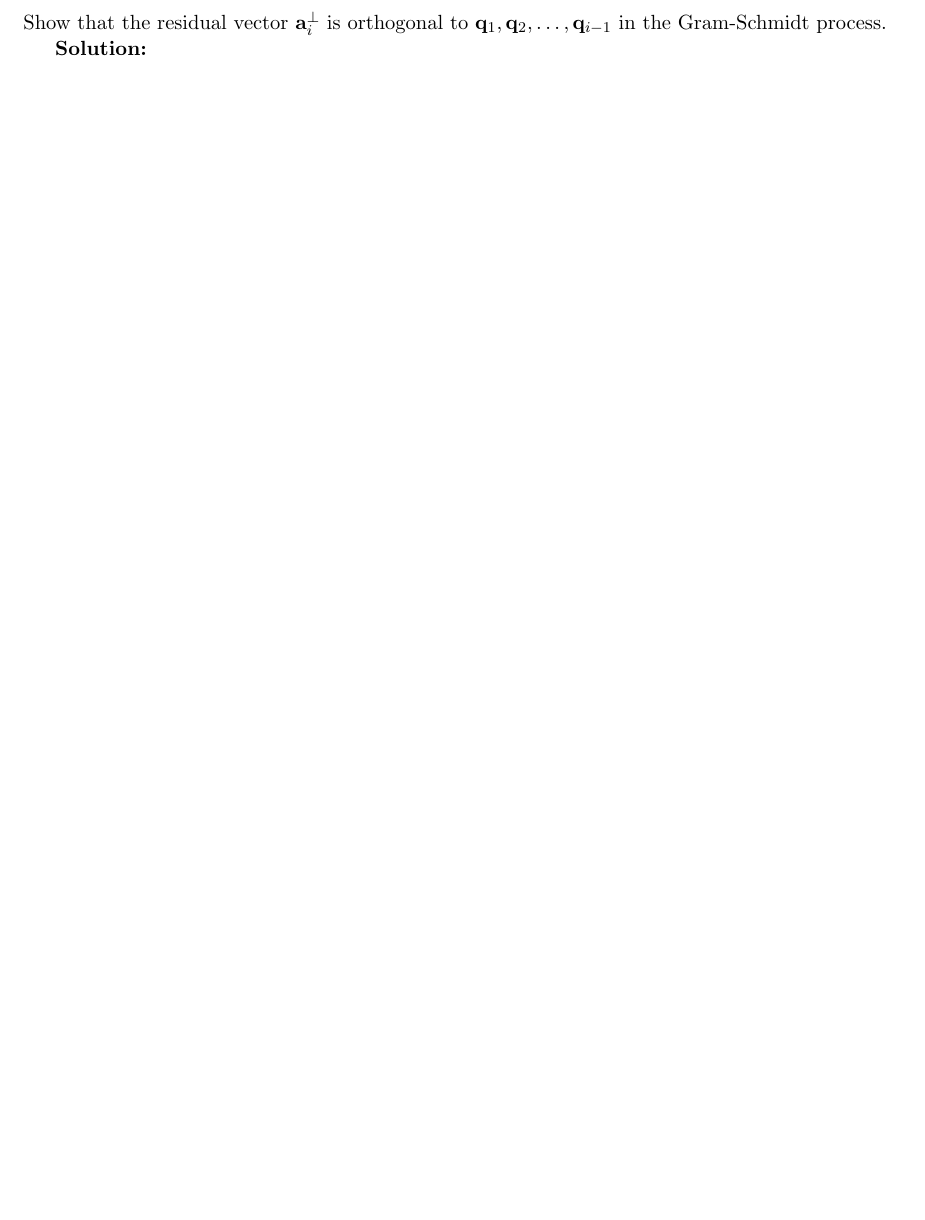
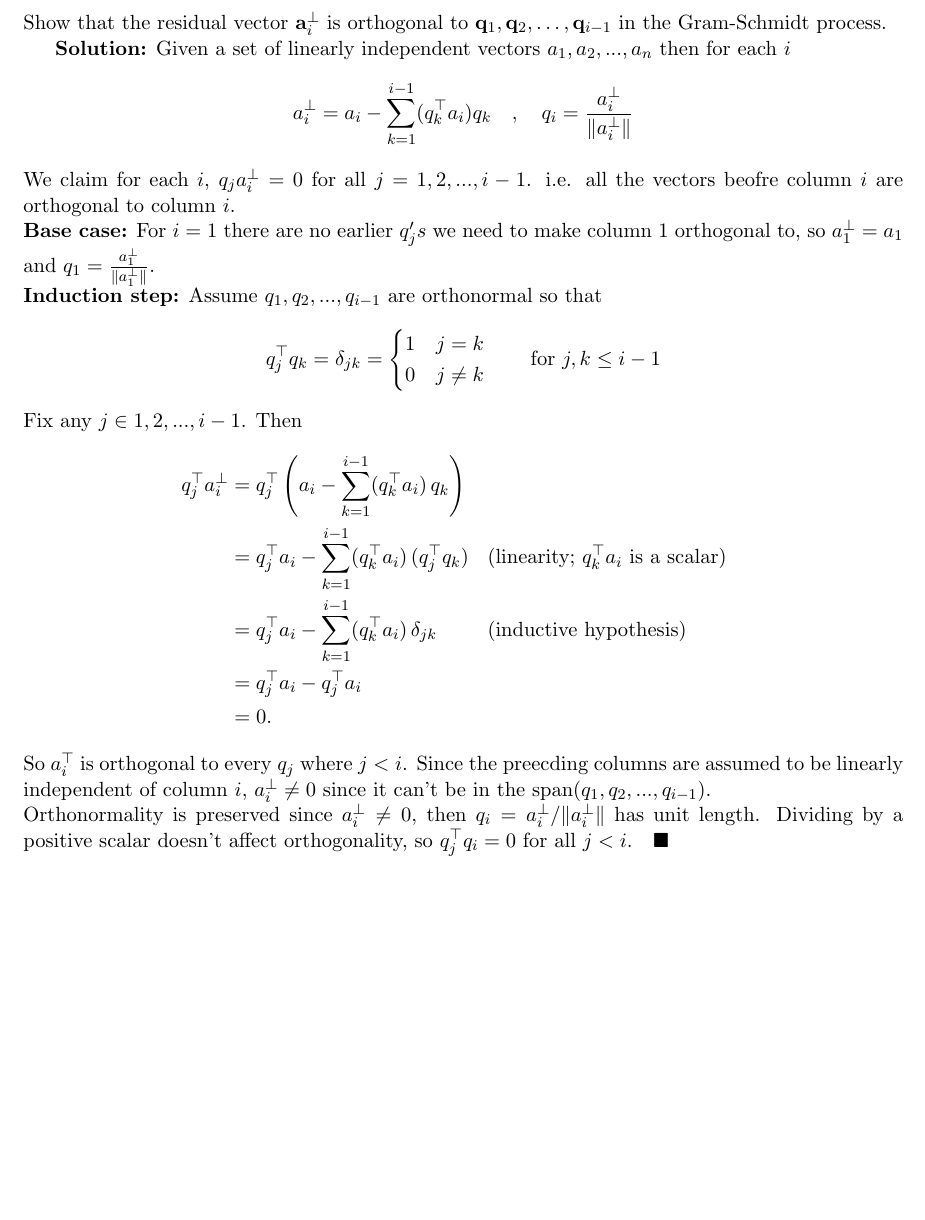
Before and after one commit to Mystic2122/notes, a LaTeX problem sheet (DSC210-LinearAlgebra/HW2.tex): part of page 5 of 6, cut so that both start at the same text, the shorter picture padded with empty space. Compiled offline with pdfLaTeX.

Commit message:
finished hw2 q4

```diff
--- a/DSC210-LinearAlgebra/HW2.tex
+++ b/DSC210-LinearAlgebra/HW2.tex
@@ -222,7 +220,34 @@
 
 Show that the residual vector $\mathbf{a}_i^\perp$ is orthogonal to $\mathbf{q}_1, \mathbf{q}_2, \dots, \mathbf{q}_{i-1}$ in the Gram-Schmidt process.
 
-\textbf{Solution:}
+\textbf{Solution:} Given a set of linearly independent vectors $a_1,a_2,...,a_n$ then for each $i$
+$$
+a_i^{\perp} = a_i-\sum_{k=1}^{i-1}(q_k^{\top}a_i)q_k \quad , \quad q_i=\frac{a_i^{\perp}}{\Vert a_i^{\perp}\Vert}
+$$
+We claim for each $i$, $q_ja_i^{\perp}=0$ for all $j=1,2,...,i-1$. i.e. all the vectors beofre column $i$ are orthogonal to column $i$.\\
+\textbf{Base case:} For $i=1$ there are no earlier $q_j's$ we need to make column $1$ orthogonal to, so $a_1^{\perp} = a_1$ and $q_1 = \frac{a_1^{\perp}}{\Vert a_1^{\perp}\Vert}$.\\
+\textbf{Induction step:} Assume $q_1,q_2,...,q_{i-1}$ are orthonormal so that
+$$
+q_j^{\top} q_k = \delta_{jk} =
+\begin{cases}
+1 & j = k \\
+0 & j \neq k
+\end{cases}
+\qquad \text{for } j, k \le i-1
+$$
+Fix any $j \in {1,2,...,i-1}$. Then
+$$
+\begin{aligned}
+q_j^\top a_i^{\perp} &= q_j^\top \left( a_i - \sum_{k=1}^{i-1} (q_k^\top a_i)\, q_k \right) \\
+&= q_j^\top a_i - \sum_{k=1}^{i-1} (q_k^\top a_i)\,(q_j^\top q_k) && \text{(linearity; } q_k^\top a_i \text{ is a scalar)} \\
+&= q_j^\top a_i - \sum_{k=1}^{i-1} (q_k^\top a_i)\,\delta_{jk} && \text{(inductive hypothesis)} \\
+&= q_j^\top a_i - q_j^\top a_i \\
+&= 0.
+\end{aligned}
+$$
+So $a_i^{\top}$ is orthogonal to every $q_j$ where $j<i$. Since the preecding columns are assumed to be linearly independent of column $i$, $a_i^{\perp} \neq 0$ since it can't be in
+the span$(q_1,q_2,...,q_{i-1})$.\\
+Orthonormality is preserved since $a_i^{\perp} \neq 0$, then $q_i = a_i^{\perp} / \|a_i^{\perp}\|$ has unit length. Dividing by a positive scalar doesn't affect orthogonality, so $q_j^\top q_i = 0$ for all $j < i. \quad \blacksquare$
 \bigskip
 
 %%%%%%%%%%%%%%%%%%%%%%%%%%%%%%%%%%%%%%%%%%%%%%%%%%%%%%%%%%%%%%%%%%%%%%%%
```
Also changed, not shown: DSC210-LinearAlgebra/HW2.pdf, DSC210-LinearAlgebra/HW2.tex (2 more changed lines).
